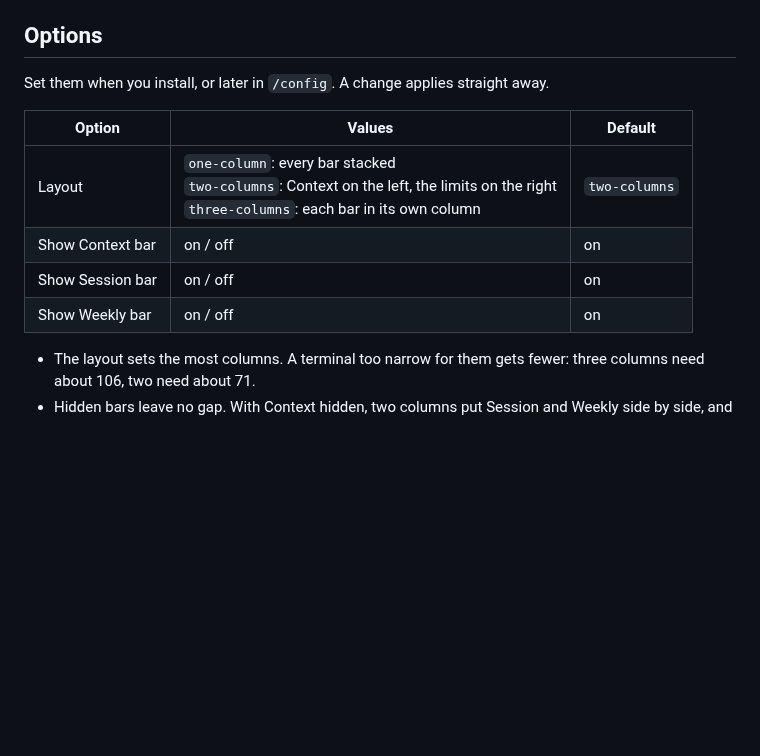
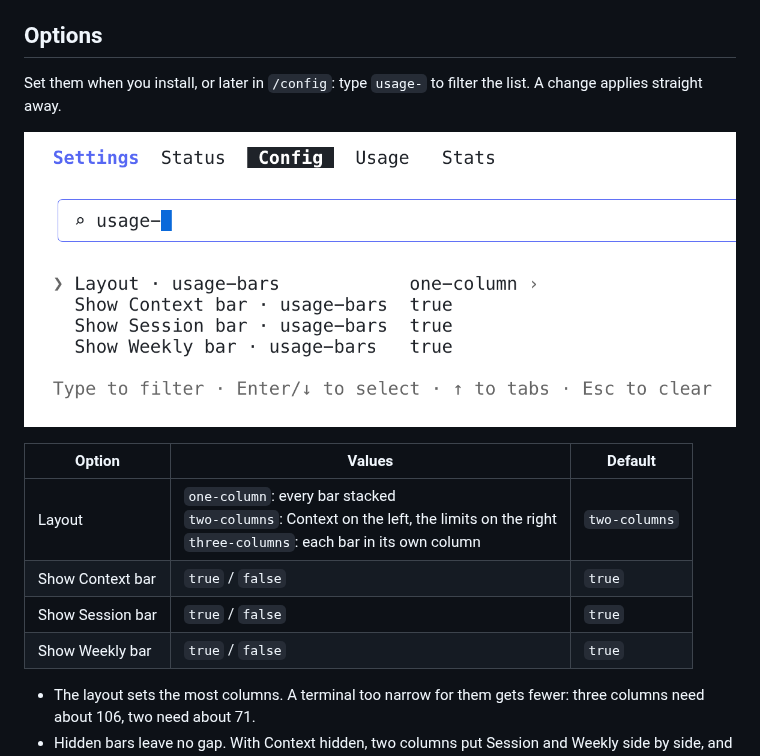
Before and after one commit to nazariitaran/claude-code-usage-bars, a Markdown page: README.md, the part around the change. Drawn GitHub-style; pictures changed too: docs/config-view.png (added); blank space fills up the shorter version.

Commit message:
docs: show the options in /config
Co-Authored-By: Claude Opus 5.5 <noreply@anthropic.com>

```diff
--- a/README.md
+++ b/README.md
@@ -36,14 +36,16 @@ In the desktop app, click **+** next to the prompt box, then **Plugins**. Choose
 
 ## Options
 
-Set them when you install, or later in `/config`. A change applies straight away.
+Set them when you install, or later in `/config`: type `usage-` to filter the list. A change applies straight away.
+
+![The usage-bars options in /config](docs/config-view.png)
 
 | Option | Values | Default |
 | --- | --- | --- |
 | Layout | `one-column`: every bar stacked<br>`two-columns`: Context on the left, the limits on the right<br>`three-columns`: each bar in its own column | `two-columns` |
-| Show Context bar | on / off | on |
-| Show Session bar | on / off | on |
-| Show Weekly bar | on / off | on |
+| Show Context bar | `true` / `false` | `true` |
+| Show Session bar | `true` / `false` | `true` |
+| Show Weekly bar | `true` / `false` | `true` |
 
 - The layout sets the most columns. A terminal too narrow for them gets fewer: three columns need about 106, two need about 71.
 - Hidden bars leave no gap. With Context hidden, two columns put Session and Weekly side by side, and three columns with one bar hidden draw two.
```
